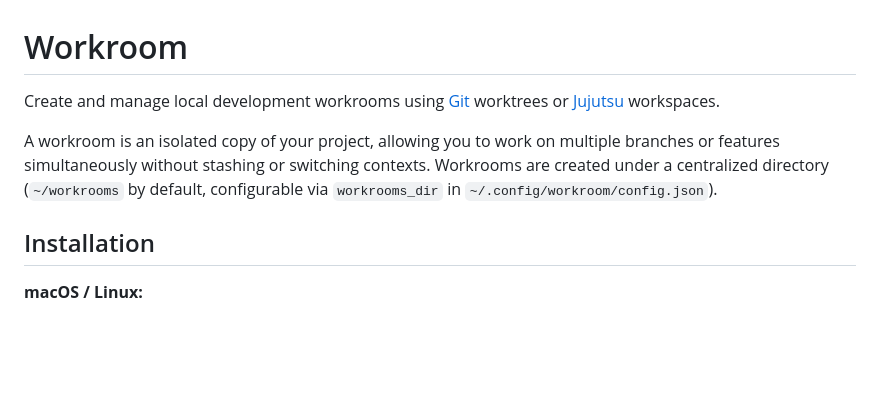
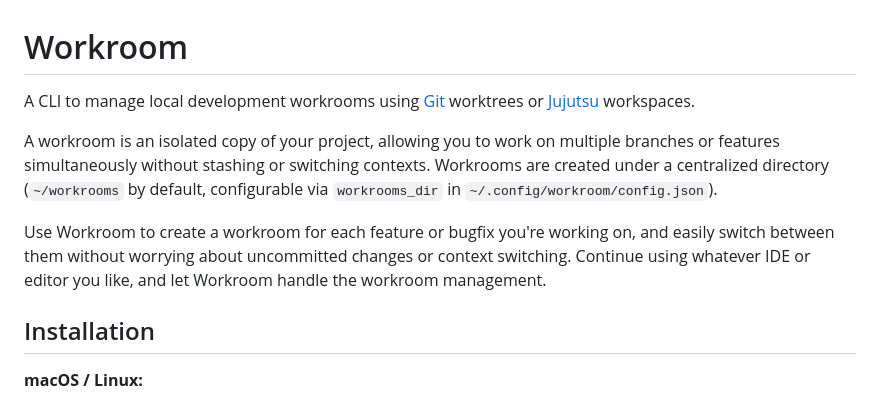
Before and after one commit to joelmoss/workroom, a Markdown page: README.md, the part around the change. GitHub-like rendering; blank space fills up the shorter version.

Commit message:
chore: Update readme a little bit

```diff
--- a/README.md
+++ b/README.md
@@ -1,8 +1,10 @@
 # Workroom
 
-Create and manage local development workrooms using [Git](https://git-scm.com/) worktrees or [Jujutsu](https://martinvonz.github.io/jj/) workspaces.
+A CLI to manage local development workrooms using [Git](https://git-scm.com/) worktrees or [Jujutsu](https://martinvonz.github.io/jj/) workspaces.
 
 A workroom is an isolated copy of your project, allowing you to work on multiple branches or features simultaneously without stashing or switching contexts. Workrooms are created under a centralized directory (`~/workrooms` by default, configurable via `workrooms_dir` in `~/.config/workroom/config.json`).
+
+Use Workroom to create a workroom for each feature or bugfix you're working on, and easily switch between them without worrying about uncommitted changes or context switching. Continue using whatever IDE or editor you like, and let Workroom handle the workroom management.
 
 ## Installation
 
```
